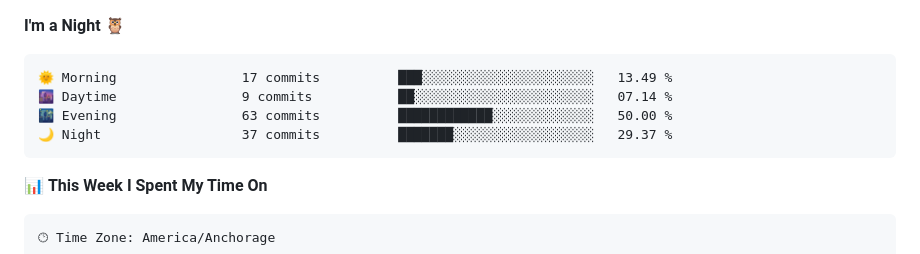
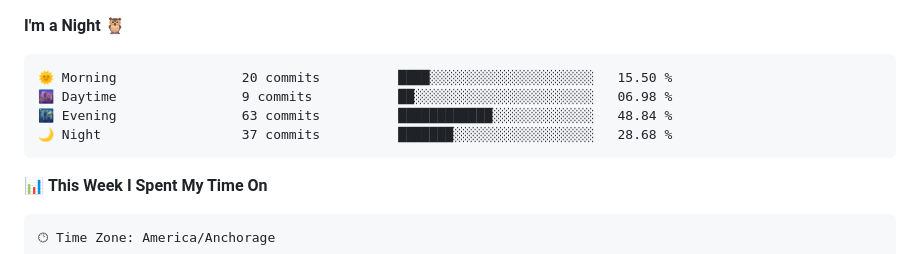
Before and after one commit to Jeong8537/Jeong8537.github.io, a Markdown page: README.md, the part around one of its changes. Drawn GitHub-style.

Commit message:
Updated with Dev Metrics

````diff
--- a/README.md
+++ b/README.md
@@ -19,10 +17,10 @@
 **I'm a Night 🦉**
 
 ```text
-🌞 Morning                17 commits          ███░░░░░░░░░░░░░░░░░░░░░░   13.49 %
-🌆 Daytime                9 commits           ██░░░░░░░░░░░░░░░░░░░░░░░   07.14 %
-🌃 Evening                63 commits          ████████████░░░░░░░░░░░░░   50.00 %
-🌙 Night                  37 commits          ███████░░░░░░░░░░░░░░░░░░   29.37 %
+🌞 Morning                20 commits          ████░░░░░░░░░░░░░░░░░░░░░   15.50 %
+🌆 Daytime                9 commits           ██░░░░░░░░░░░░░░░░░░░░░░░   06.98 %
+🌃 Evening                63 commits          ████████████░░░░░░░░░░░░░   48.84 %
+🌙 Night                  37 commits          ███████░░░░░░░░░░░░░░░░░░   28.68 %
 ```
 
 
````
Also changed, not shown: other parts of README.md (+1 -3 lines).
